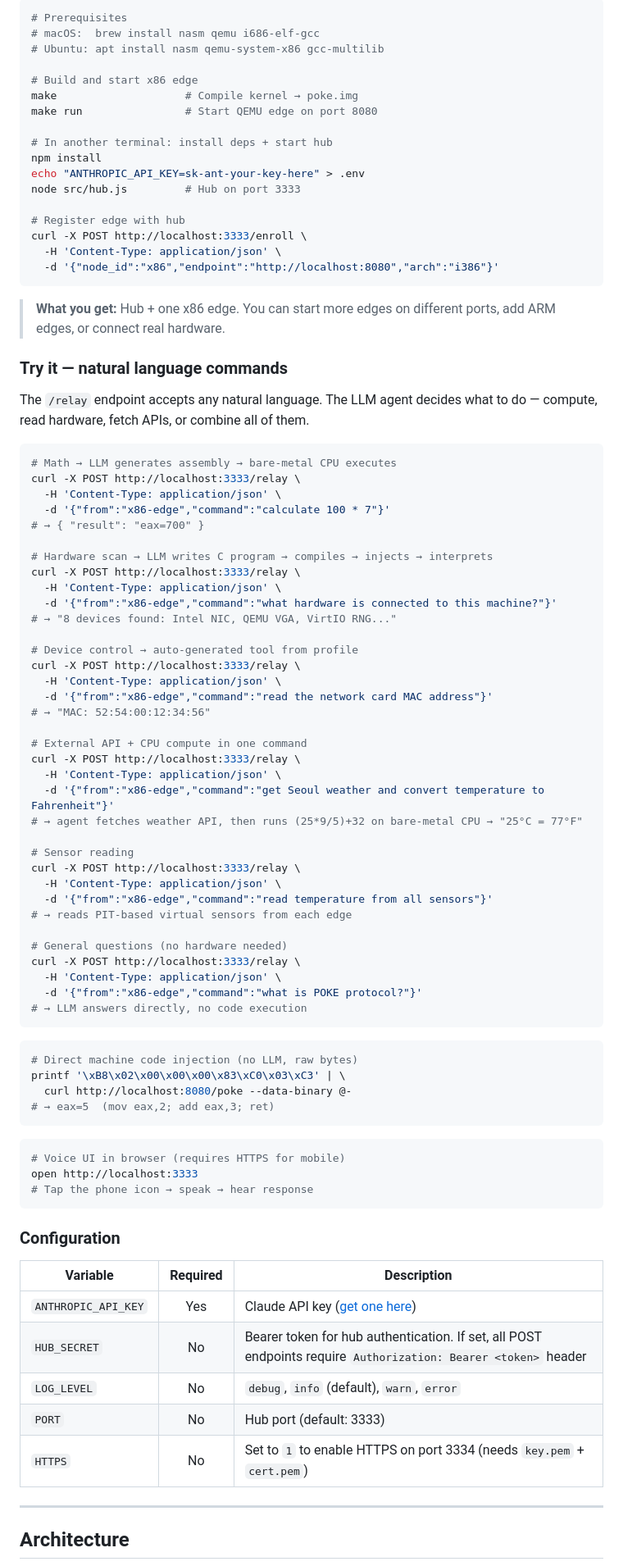
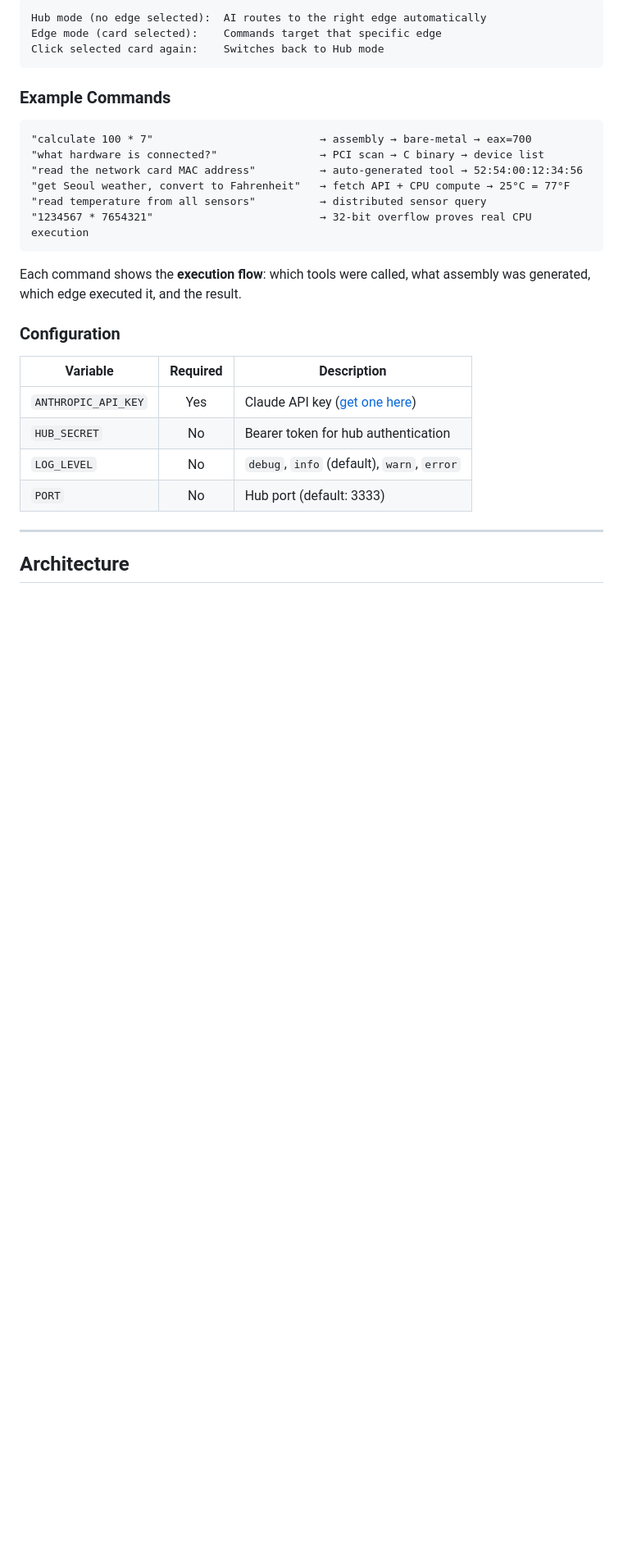
Before and after one commit to CSP911/poke, a Markdown page: README.md, the part around one of its changes. Shown at 82% size. Drawn GitHub-style; blank space fills up the shorter version.

````diff
--- a/README.md
+++ b/README.md
@@ -181,90 +141,31 @@ For developers who want to modify the kernel or run multiple edges. Requires **m
 
-```bash
-# Prerequisites
-# macOS:  brew install nasm qemu i686-elf-gcc
-# Ubuntu: apt install nasm qemu-system-x86 gcc-multilib
-
-# Build and start x86 edge
-make                    # Compile kernel → poke.img
-make run                # Start QEMU edge on port 8080
-
-# In another terminal: install deps + start hub
-npm install
-echo "ANTHROPIC_API_KEY=sk-ant-your-key-here" > .env
-node src/hub.js         # Hub on port 3333
-
-# Register edge with hub
-curl -X POST http://localhost:3333/enroll \
-  -H 'Content-Type: application/json' \
-  -d '{"node_id":"x86","endpoint":"http://localhost:8080","arch":"i386"}'
+```
+Hub mode (no edge selected):  AI routes to the right edge automatically
+Edge mode (card selected):    Commands target that specific edge
+Click selected card again:    Switches back to Hub mode
 ```
 
-> **What you get:** Hub + one x86 edge. You can start more edges on different ports, add ARM edges, or connect real hardware.
+### Example Commands
 
-### Try it — natural language commands
-
-The `/relay` endpoint accepts any natural language. The LLM agent decides what to do — compute, read hardware, fetch APIs, or combine all of them.
-
-```bash
-# Math → LLM generates assembly → bare-metal CPU executes
-curl -X POST http://localhost:3333/relay \
-  -H 'Content-Type: application/json' \
-  -d '{"from":"x86-edge","command":"calculate 100 * 7"}'
-# → { "result": "eax=700" }
-
-# Hardware scan → LLM writes C program → compiles → injects → interprets
-curl -X POST http://localhost:3333/relay \
-  -H 'Content-Type: application/json' \
-  -d '{"from":"x86-edge","command":"what hardware is connected to this machine?"}'
-# → "8 devices found: Intel NIC, QEMU VGA, VirtIO RNG..."
-
-# Device control → auto-generated tool from profile
-curl -X POST http://localhost:3333/relay \
-  -H 'Content-Type: application/json' \
-  -d '{"from":"x86-edge","command":"read the network card MAC address"}'
-# → "MAC: 52:54:00:12:34:56"
-
-# External API + CPU compute in one command
-curl -X POST http://localhost:3333/relay \
-  -H 'Content-Type: application/json' \
-  -d '{"from":"x86-edge","command":"get Seoul weather and convert temperature to Fahrenheit"}'
-# → agent fetches weather API, then runs (25*9/5)+32 on bare-metal CPU → "25°C = 77°F"
-
-# Sensor reading
-curl -X POST http://localhost:3333/relay \
-  -H 'Content-Type: application/json' \
-  -d '{"from":"x86-edge","command":"read temperature from all sensors"}'
-# → reads PIT-based virtual sensors from each edge
-
-# General questions (no hardware needed)
-curl -X POST http://localhost:3333/relay \
-  -H 'Content-Type: application/json' \
-  -d '{"from":"x86-edge","command":"what is POKE protocol?"}'
-# → LLM answers directly, no code execution
+```
+"calculate 100 * 7"                          → assembly → bare-metal → eax=700
+"what hardware is connected?"                → PCI scan → C binary → device list
+"read the network card MAC address"          → auto-generated tool → 52:54:00:12:34:56
+"get Seoul weather, convert to Fahrenheit"   → fetch API + CPU compute → 25°C = 77°F
+"read temperature from all sensors"          → distributed sensor query
+"1234567 * 7654321"                          → 32-bit overflow proves real CPU execution
 ```
 
-```bash
-# Direct machine code injection (no LLM, raw bytes)
-printf '\xB8\x02\x00\x00\x00\x83\xC0\x03\xC3' | \
-  curl http://localhost:8080/poke --data-binary @-
-# → eax=5  (mov eax,2; add eax,3; ret)
-```
-
-```bash
-# Voice UI in browser (requires HTTPS for mobile)
-open http://localhost:3333
-# Tap the phone icon → speak → hear response
-```
+Each command shows the **execution flow**: which tools were called, what assembly was generated, which edge executed it, and the result.
 
 ### Configuration
 
 | Variable | Required | Description |
 |----------|:--------:|-------------|
 | `ANTHROPIC_API_KEY` | Yes | Claude API key ([get one here](https://console.anthropic.com/)) |
-| `HUB_SECRET` | No | Bearer token for hub authentication. If set, all POST endpoints require `Authorization: Bearer <token>` header |
+| `HUB_SECRET` | No | Bearer token for hub authentication |
 | `LOG_LEVEL` | No | `debug`, `info` (default), `warn`, `error` |
 | `PORT` | No | Hub port (default: 3333) |
-| `HTTPS` | No | Set to `1` to enable HTTPS on port 3334 (needs `key.pem` + `cert.pem`) |
 
 ---
 
````
Also changed, not shown: other parts of README.md (+16 -56 lines).
